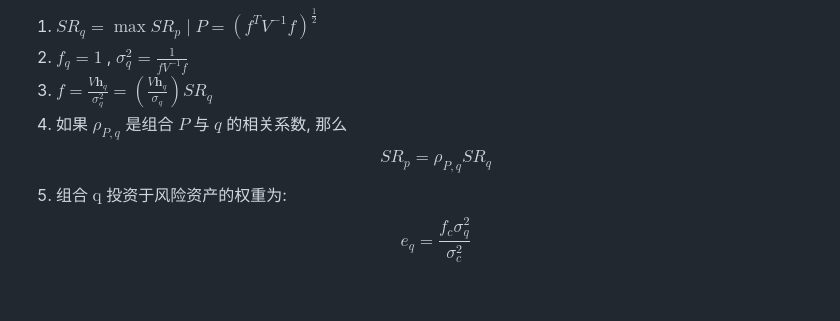
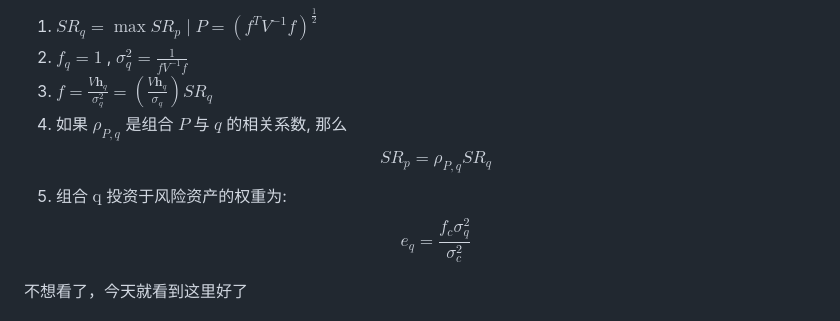
Before and after one commit to alvinonmars/Quantitative-internship, a Markdown page: 资产组合笔记.md, the part around the change. Drawn GitHub-style.

```diff
--- a/资产组合笔记.md
+++ b/资产组合笔记.md
@@ -92,10 +92,9 @@ $$\frac{1}{\sigma_a^2}=\left(\frac{\kappa_d a_d}{\sigma_d^2}\right)+\left(\frac{
 2. $f_q=1$ , $\sigma_q^2=\frac{1}{f V^{-1} f}$
 3. $f=\frac{V \boldsymbol{h}_q}{\sigma_q^2}=\left(\frac{V \boldsymbol{h}_q}{\sigma_q}\right) S R_q$
 4. 如果 $\rho_{P, q}$ 是组合 $P$ 与 $q$ 的相关系数, 那么
-$$
-S R_p=\rho_{P, q} S R_q
-$$
+$$S R_p=\rho_{P, q} S R_q$$
 5. 组合 $\mathrm{q}$ 投资于风险资产的权重为:
-$$
-e_q=\frac{f_c \sigma_q^2}{\sigma_c^2}
-$$
+$$e_q=\frac{f_c \sigma_q^2}{\sigma_c^2}$$
+
+
+不想看了，今天就看到这里好了
```
